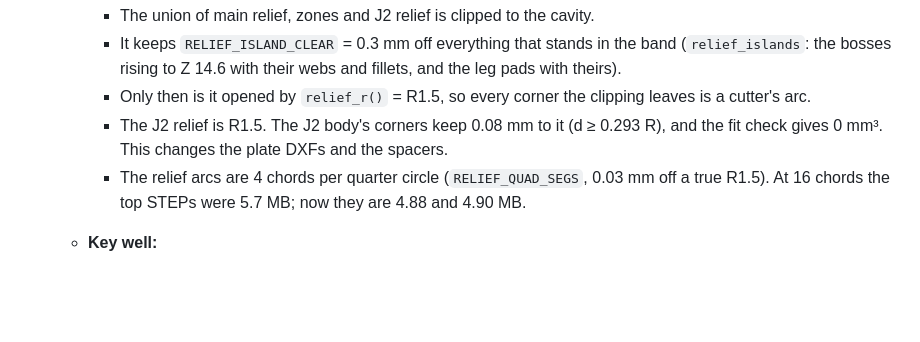
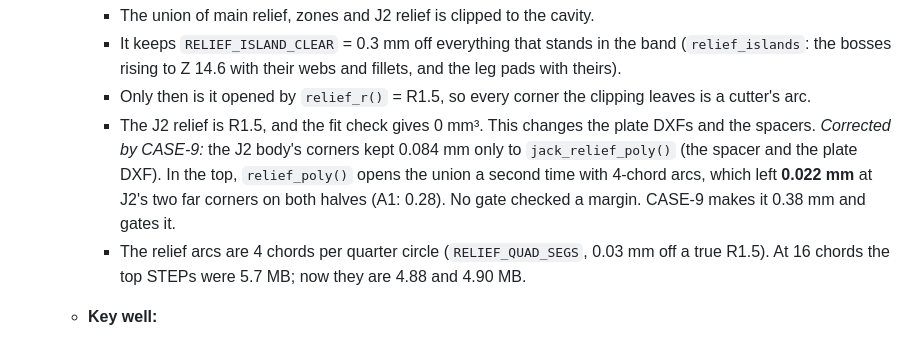
Before and after one commit to w0rxbend/worxboard, a Markdown page: docs/deviations.md, the part around one of its changes. GitHub-like rendering; blank space fills up the shorter version.

```diff
--- a/docs/deviations.md
+++ b/docs/deviations.md
@@ -1597,8 +1597,11 @@ revision **A1**. The order package is committed in [`case/production/`](../case/
       with theirs).
     - Only then is it opened by `relief_r()` = R1.5, so every corner the clipping leaves is a
       cutter's arc.
-    - The J2 relief is R1.5. The J2 body's corners keep 0.08 mm to it (d ≥ 0.293 R), and the fit
-      check gives 0 mm³. This changes the plate DXFs and the spacers.
+    - The J2 relief is R1.5, and the fit check gives 0 mm³. This changes the plate DXFs and the
+      spacers. *Corrected by CASE-9:* the J2 body's corners kept 0.084 mm only to
+      `jack_relief_poly()` (the spacer and the plate DXF). In the top, `relief_poly()` opens the union
+      a second time with 4-chord arcs, which left **0.022 mm** at J2's two far corners on both halves
+      (A1: 0.28). No gate checked a margin. CASE-9 makes it 0.38 mm and gates it.
     - The relief arcs are 4 chords per quarter circle (`RELIEF_QUAD_SEGS`, 0.03 mm off a true R1.5).
       At 16 chords the top STEPs were 5.7 MB; now they are 4.88 and 4.90 MB.
   - **Key well:**
```
Also changed, not shown: other parts of docs/deviations.md (+83 -0 lines).
